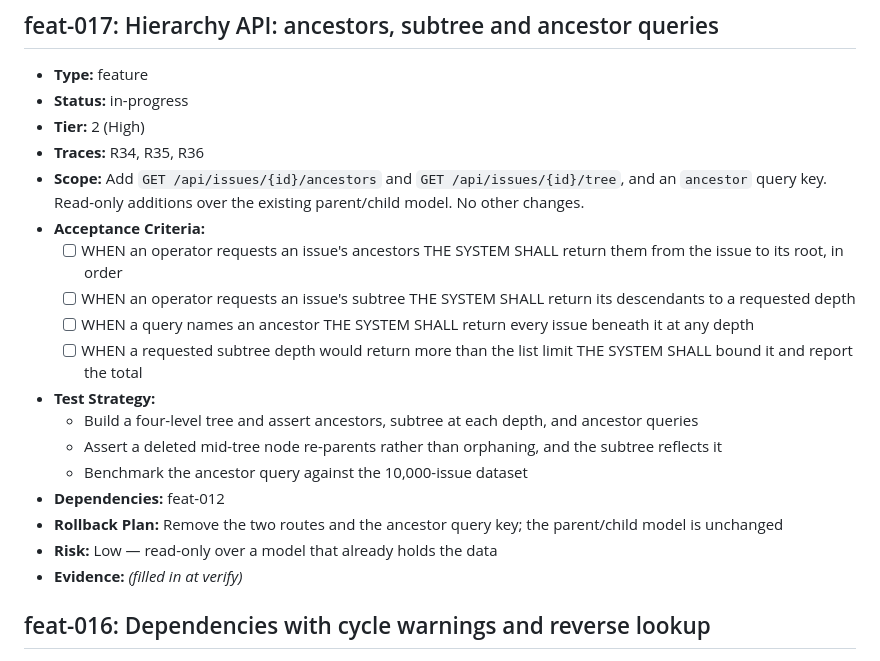
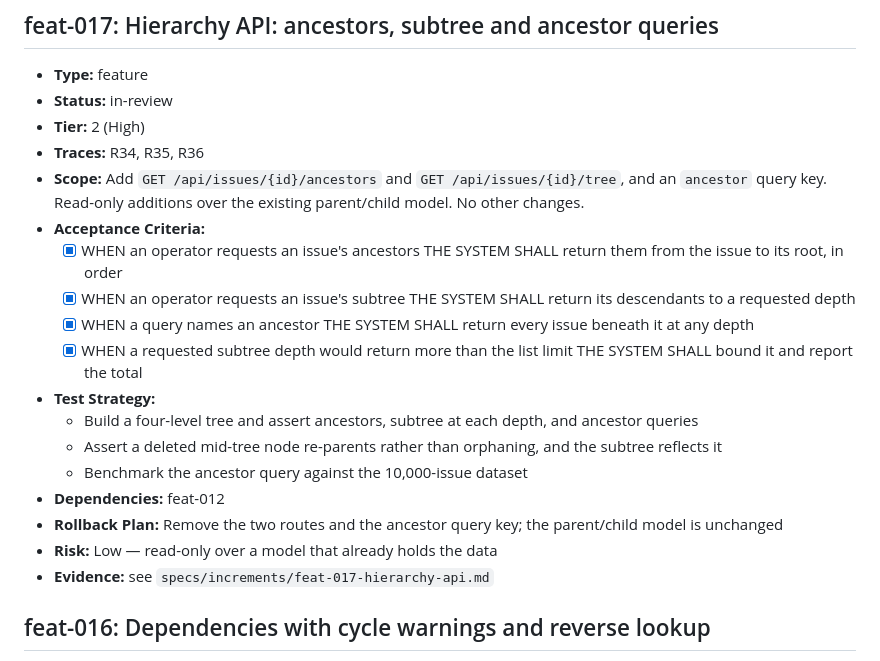
Before and after one commit to ofenton/canon, a Markdown page: specs/increment-plan.md, the part around the change. GitHub-like rendering.

Commit message:
state: feat-017 -> in-review
Increment: feat-017

```diff
--- a/specs/increment-plan.md
+++ b/specs/increment-plan.md
@@ -419,15 +419,15 @@ mark this done — that is the whole loop, run once, on the workflow itself._
 ## feat-017: Hierarchy API: ancestors, subtree and ancestor queries
 
 - **Type:** feature
-- **Status:** in-progress
+- **Status:** in-review
 - **Tier:** 2 (High)
 - **Traces:** R34, R35, R36
 - **Scope:** Add `GET /api/issues/{id}/ancestors` and `GET /api/issues/{id}/tree`, and an `ancestor` query key. Read-only additions over the existing parent/child model. No other changes.
 - **Acceptance Criteria:**
-  - [ ] WHEN an operator requests an issue's ancestors THE SYSTEM SHALL return them from the issue to its root, in order
-  - [ ] WHEN an operator requests an issue's subtree THE SYSTEM SHALL return its descendants to a requested depth
-  - [ ] WHEN a query names an ancestor THE SYSTEM SHALL return every issue beneath it at any depth
-  - [ ] WHEN a requested subtree depth would return more than the list limit THE SYSTEM SHALL bound it and report the total
+  - [x] WHEN an operator requests an issue's ancestors THE SYSTEM SHALL return them from the issue to its root, in order
+  - [x] WHEN an operator requests an issue's subtree THE SYSTEM SHALL return its descendants to a requested depth
+  - [x] WHEN a query names an ancestor THE SYSTEM SHALL return every issue beneath it at any depth
+  - [x] WHEN a requested subtree depth would return more than the list limit THE SYSTEM SHALL bound it and report the total
 - **Test Strategy:**
   - Build a four-level tree and assert ancestors, subtree at each depth, and ancestor queries
   - Assert a deleted mid-tree node re-parents rather than orphaning, and the subtree reflects it
@@ -435,7 +435,7 @@ mark this done — that is the whole loop, run once, on the workflow itself._
 - **Dependencies:** feat-012
 - **Rollback Plan:** Remove the two routes and the ancestor query key; the parent/child model is unchanged
 - **Risk:** Low — read-only over a model that already holds the data
-- **Evidence:** _(filled in at verify)_
+- **Evidence:** see `specs/increments/feat-017-hierarchy-api.md`
 
 ## feat-016: Dependencies with cycle warnings and reverse lookup
 
```
